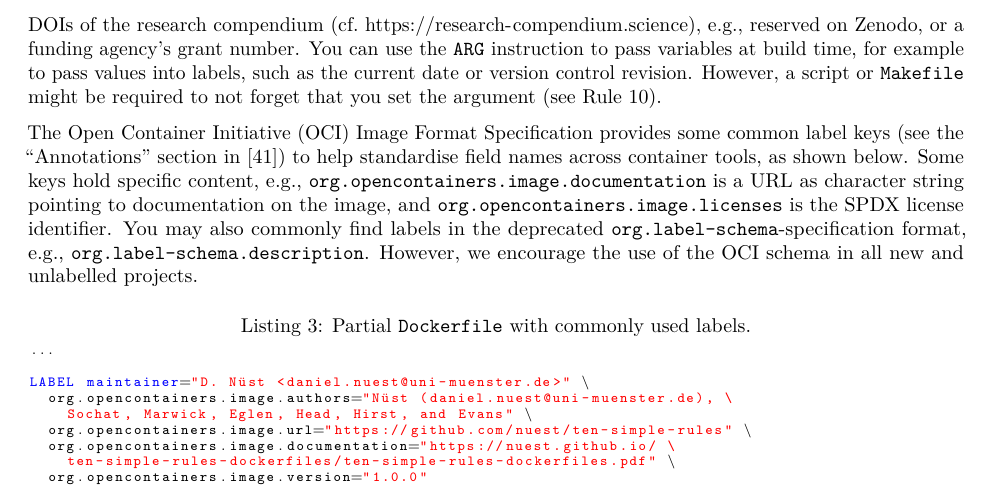
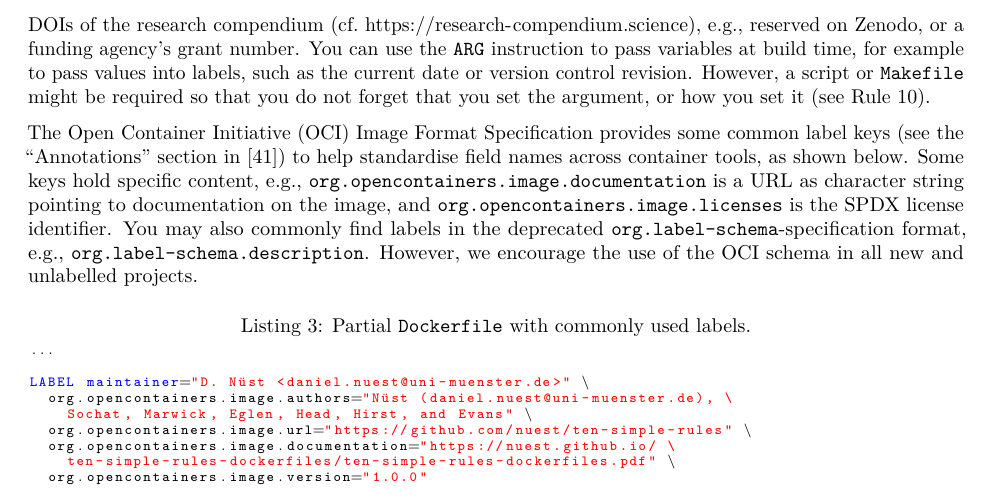
Before and after one commit to nuest/ten-simple-rules-dockerfiles, an R Markdown document (ten-simple-rules-dockerfiles.Rmd): part of page 10 of 23, cut so that both start at the same text. Rendered offline with R 4.5, knitr and Pandoc, then LaTeX, with nearby package versions; drawn as R Markdown's standard PDF in place of the format the file asks for; some code elsewhere in the file could not run offline.

Commit message:
Readability

```diff
--- a/ten-simple-rules-dockerfiles.Rmd
+++ b/ten-simple-rules-dockerfiles.Rmd
@@ -365,7 +365,7 @@ Regarding licensing information, this should include the license of your own cod
 While you can add arbitrarily complex information with labels, for data science scenarios the user-facing documentation is much more important.
 Relevant metadata that might be utilised with future tools include global identifiers such as [ORCID identifiers](https://orcid.org/), DOIs of the research compendium (cf.&nbsp;[https://research-compendium.science](https://research-compendium.science)), e.g., [reserved on Zenodo](https://help.zenodo.org/), or a funding agency's grant number.
 You can use the [`ARG` instruction](https://docs.docker.com/engine/reference/builder/#arg) to pass variables at build time, for example to pass values into labels, such as the current date or version control revision.
-However, a script or `Makefile` might be required to not forget that you set the argument (see \ruleref{rule:usage}).
+However, a script or `Makefile` might be required so that you do not forget that you set the argument, or how you set it (see \ruleref{rule:usage}).
 
 The Open Container Initiative (OCI) Image Format Specification provides some common label keys (see the "Annotations" section in @opencontainers_image-spec_2017) to help standardise field names across container tools, as shown below.
 Some keys hold specific content, e.g., `org.opencontainers.image.documentation` is a URL as character string pointing to documentation on the image, and `org.opencontainers.image.licenses` is the [SPDX license identifier](https://spdx.org/licenses/).
```
